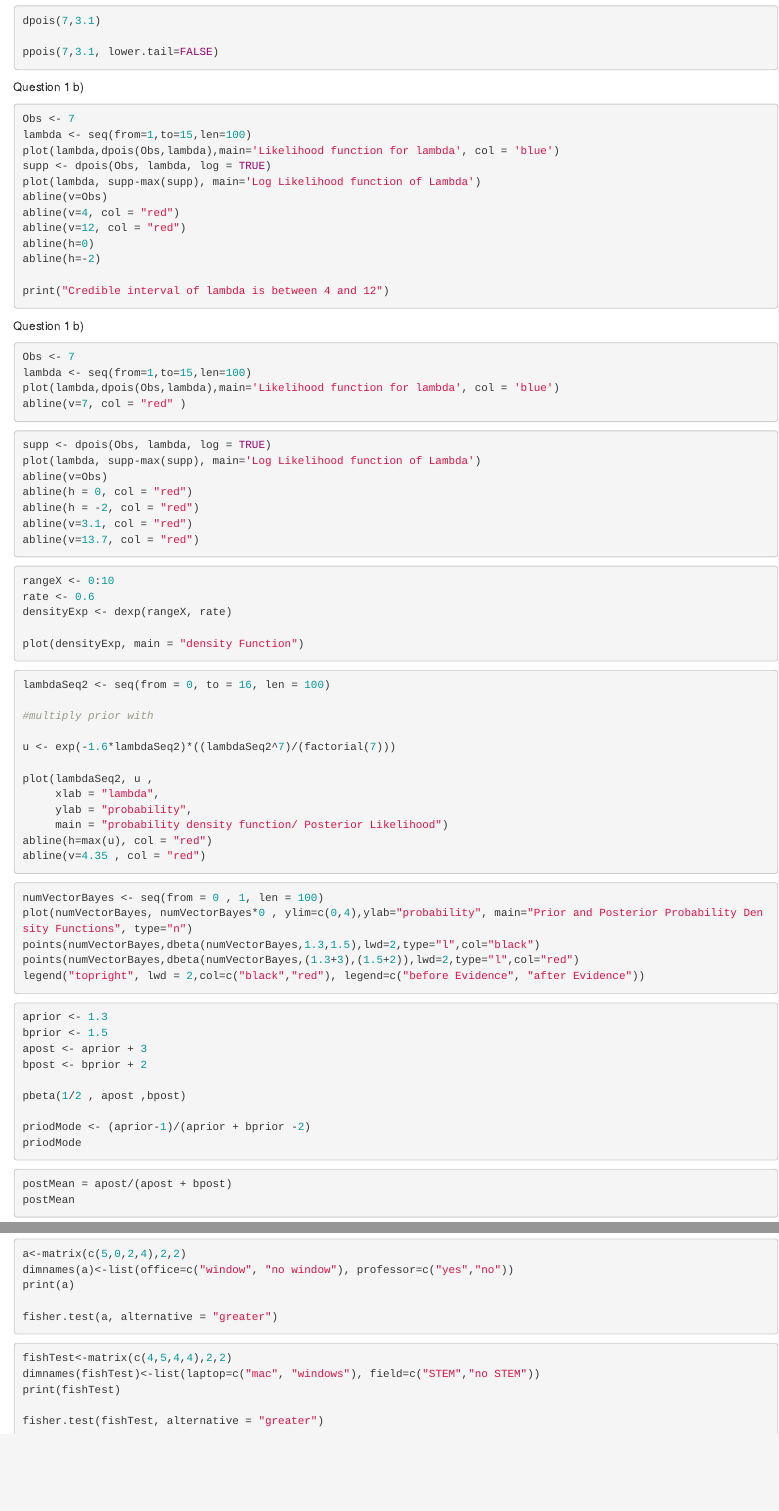
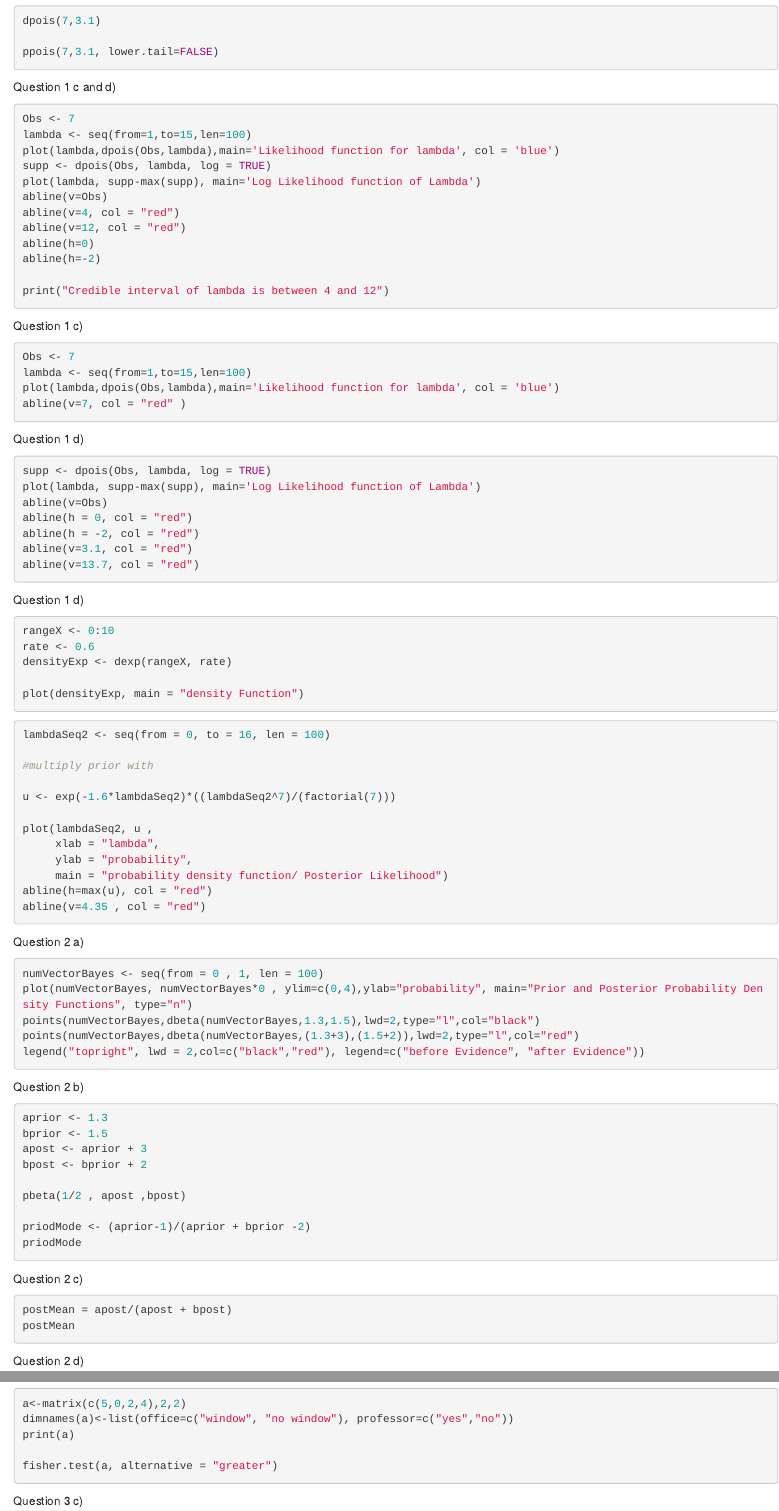
Before and after one commit to coderXmachina2/computationalMathematics, an R Markdown document (ass2/assignment2.Rmd): the page in a window 1100 px wide, from 430 px down, and a second part further down, joined at a grey line. Rendered offline with R 4.5, knitr and Pandoc, with nearby package versions; the code chunks are not run, so their results and figures are left out.

Commit message:
assignment 2 Update

````diff
--- a/ass2/assignment2.Rmd
+++ b/ass2/assignment2.Rmd
@@ -38,7 +38,7 @@ ppois(7,3.1, lower.tail=FALSE)
 
 ```
 
-Question 1 b)
+Question 1 c and d)
 
 ```{r}
 
@@ -57,7 +57,7 @@ print("Credible interval of lambda is between 4 and 12")
 
 
 ```
-Question 1 b)
+Question 1 c)
 ```{r}
 
 Obs <- 7
@@ -68,6 +68,8 @@ abline(v=7, col = "red" )
 
 
 ```
+
+Question 1 d)
 
 ```{r}
 
@@ -80,6 +82,8 @@ abline(v=3.1, col = "red")
 abline(v=13.7, col = "red")
 
 ```
+
+Question 1 d)
 
 ```{r}
 
@@ -108,6 +112,9 @@ abline(v=4.35 , col = "red")
 
 
 ```
+
+Question 2 a)
+
 ```{r}
 
 numVectorBayes <- seq(from = 0 , 1, len = 100)
@@ -119,6 +126,9 @@ legend("topright", lwd = 2,col=c("black","red"), legend=c("before Evidence", "af
 
 
 ```
+
+Question 2 b)
+
 ```{r}
 
 
@@ -134,6 +144,8 @@ priodMode
 
 ```
 
+Question 2 c)
+
 ```{r}
 
 
@@ -141,6 +153,8 @@ postMean = apost/(apost + bpost)
 postMean
 
 ```
+
+Question 2 d)
 
 ```{r}
 
@@ -185,6 +201,8 @@ fisher.test(a, alternative = "greater")
 
 ```
 
+Question 3 c)
+
 ```{r}
 
 fishTest<-matrix(c(4,5,4,4),2,2)
````
Also changed, not shown: ass2/.RData, ass2/assignment2.nb.html, ass2/assignment2.Rmd (4 more changed lines), 1 other file.
